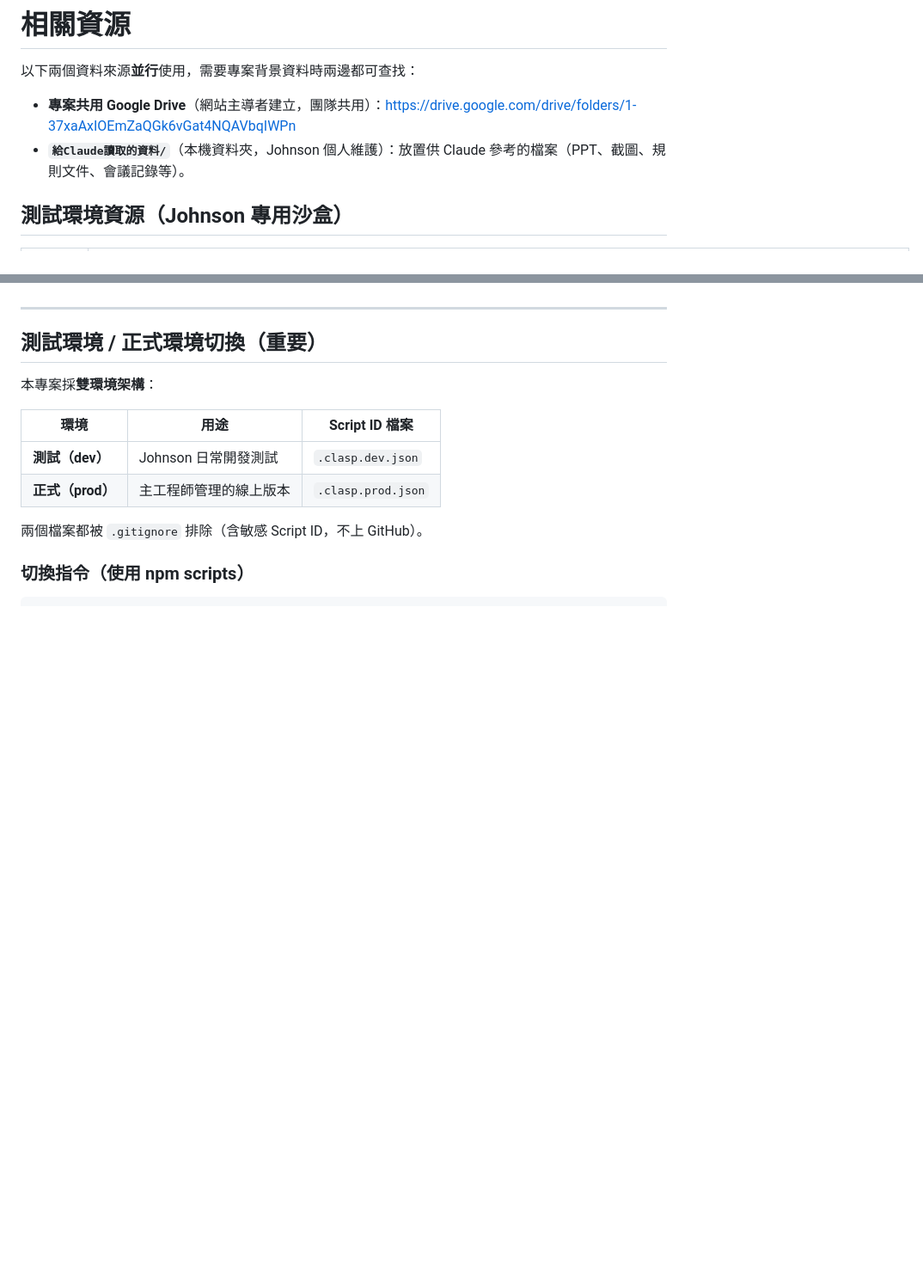
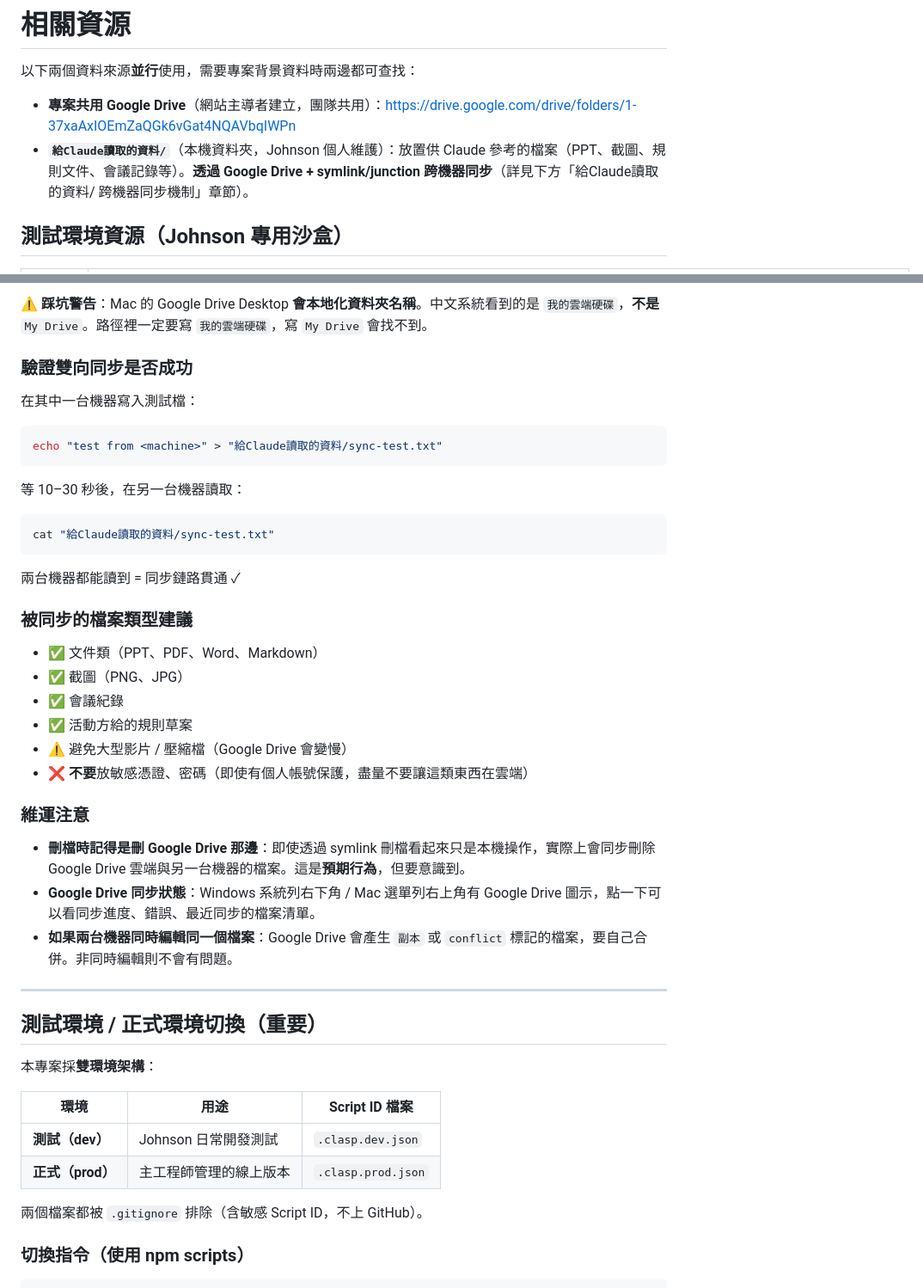
Before and after one commit to chuanchenglin-source/cchengroad-Scoring-System, a Markdown page: CLAUDE.md, 2 parts joined by grey strips. Shown at 86% size. Drawn GitHub-style; blank space fills up the shorter version.

````diff
--- a/CLAUDE.md
+++ b/CLAUDE.md
@@ -9,7 +9,7 @@
 以下兩個資料來源**並行**使用，需要專案背景資料時兩邊都可查找：
 
 - **專案共用 Google Drive**（網站主導者建立，團隊共用）：https://drive.google.com/drive/folders/1-37xaAxIOEmZaQGk6vGat4NQAVbqIWPn
-- **`給Claude讀取的資料/`**（本機資料夾，Johnson 個人維護）：放置供 Claude 參考的檔案（PPT、截圖、規則文件、會議記錄等）。
+- **`給Claude讀取的資料/`**（本機資料夾，Johnson 個人維護）：放置供 Claude 參考的檔案（PPT、截圖、規則文件、會議記錄等）。**透過 Google Drive + symlink/junction 跨機器同步**（詳見下方「給Claude讀取的資料/ 跨機器同步機制」章節）。
 
 ## 測試環境資源（Johnson 專用沙盒）
 
@@ -301,3 +369,32 @@ Looker Studio（報表 Dashboard，唯讀）
+**⚠️ 踩坑警告**：Mac 的 Google Drive Desktop **會本地化資料夾名稱**。中文系統看到的是 `我的雲端硬碟`，**不是** `My Drive`。路徑裡一定要寫 `我的雲端硬碟`，寫 `My Drive` 會找不到。
+
+### 驗證雙向同步是否成功
+
+在其中一台機器寫入測試檔：
+```bash
+echo "test from <machine>" > "給Claude讀取的資料/sync-test.txt"
+```
+
+等 10–30 秒後，在另一台機器讀取：
+```bash
+cat "給Claude讀取的資料/sync-test.txt"
+```
+
+兩台機器都能讀到 = 同步鏈路貫通 ✓
+
+### 被同步的檔案類型建議
+- ✅ 文件類（PPT、PDF、Word、Markdown）
+- ✅ 截圖（PNG、JPG）
+- ✅ 會議紀錄
+- ✅ 活動方給的規則草案
+- ⚠️ 避免大型影片 / 壓縮檔（Google Drive 會變慢）
+- ❌ **不要**放敏感憑證、密碼（即使有個人帳號保護，盡量不要讓這類東西在雲端）
+
+### 維運注意
+
+- **刪檔時記得是刪 Google Drive 那邊**：即使透過 symlink 刪檔看起來只是本機操作，實際上會同步刪除 Google Drive 雲端與另一台機器的檔案。這是**預期行為**，但要意識到。
+- **Google Drive 同步狀態**：Windows 系統列右下角 / Mac 選單列右上角有 Google Drive 圖示，點一下可以看同步進度、錯誤、最近同步的檔案清單。
+- **如果兩台機器同時編輯同一個檔案**：Google Drive 會產生 `副本` 或 `conflict` 標記的檔案，要自己合併。非同時編輯則不會有問題。
 
 ---
 
````
Also changed, not shown: other parts of CLAUDE.md (+70 -2 lines).
